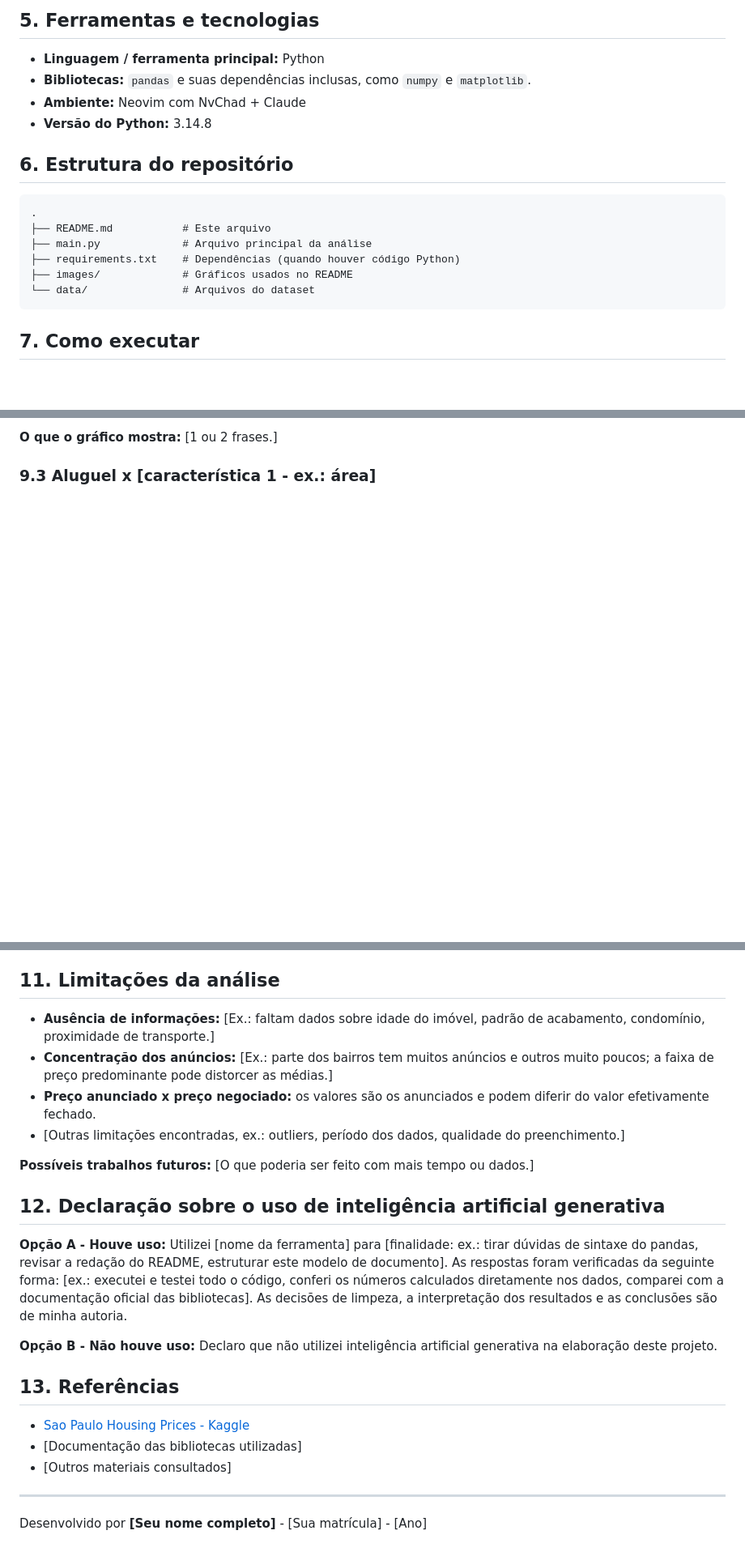
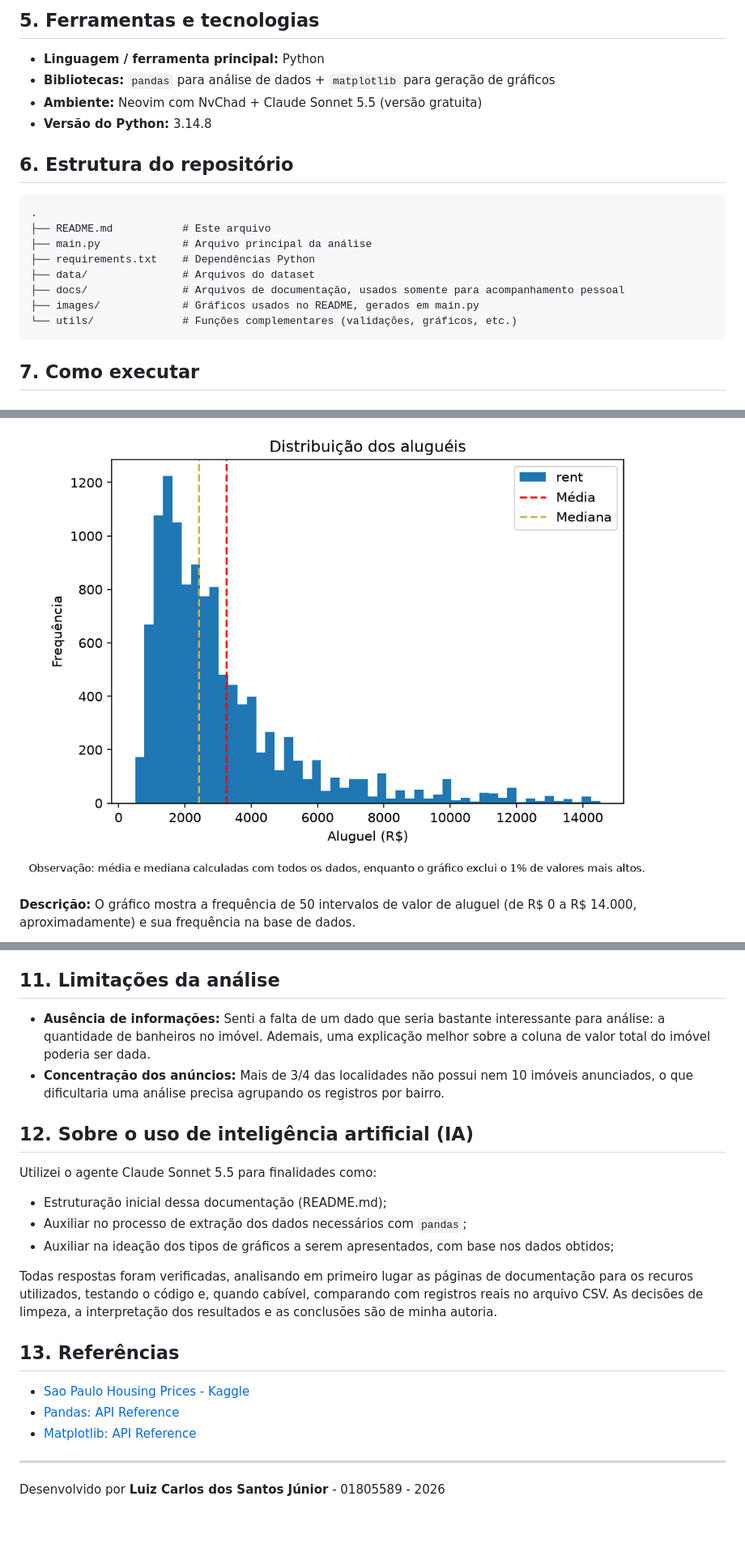
Before and after one commit to lucarl07/synapta, a Markdown page: README.md, 3 parts joined by grey strips. Shown at 81% size. GitHub-like rendering; pictures changed too: images/distribuicao_alugueis.png; blank space fills up the shorter version.

````diff
--- a/README.md
+++ b/README.md
@@ -66,8 +66,8 @@ Este repositório foi criado como entrega do desafio inicial proposto na Etapa 2
 ## 5. Ferramentas e tecnologias
 
 - **Linguagem / ferramenta principal:** Python
-- **Bibliotecas:** `pandas` e suas dependências inclusas, como `numpy` e `matplotlib`.
-- **Ambiente:** Neovim com NvChad + Claude
+- **Bibliotecas:** `pandas` para análise de dados + `matplotlib` para geração de gráficos
+- **Ambiente:** Neovim com NvChad + Claude Sonnet 5.5 (versão gratuita)
 - **Versão do Python:** 3.14.8
 
 ## 6. Estrutura do repositório
@@ -76,9 +76,11 @@ Este repositório foi criado como entrega do desafio inicial proposto na Etapa 2
 .
 ├── README.md           # Este arquivo
 ├── main.py             # Arquivo principal da análise
-├── requirements.txt    # Dependências (quando houver código Python)
-├── images/             # Gráficos usados no README
-└── data/               # Arquivos do dataset
+├── requirements.txt    # Dependências Python
+├── data/               # Arquivos do dataset
+├── docs/               # Arquivos de documentação, usados somente para acompanhamento pessoal
+├── images/             # Gráficos usados no README, gerados em main.py
+└── utils/              # Funções complementares (validações, gráficos, etc.)
 ```
 
 ## 7. Como executar
@@ -143,5 +145,5 @@ No total, tenha pelo menos 3 gráficos simples e legíveis. -->
 
-**O que o gráfico mostra:** [1 ou 2 frases.]
+![Histograma contendo a distribuição dos aluguéis](images/distribuicao_alugueis.png)
 
-### 9.3 Aluguel x [característica 1 - ex.: área]
+**Descrição:** O gráfico mostra a frequência de 50 intervalos de valor de aluguel (de R$ 0 a R$ 14.000, aproximadamente) e sua frequência na base de dados.
 
@@ -180,58 +179,24 @@ No total, tenha pelo menos 3 gráficos simples e legíveis. -->
 
 ## 11. Limitações da análise
 
-- **Ausência de informações:** [Ex.: faltam dados sobre idade do imóvel, padrão de acabamento, condomínio, proximidade de transporte.]
-- **Concentração dos anúncios:** [Ex.: parte dos bairros tem muitos anúncios e outros muito poucos; a faixa de preço predominante pode distorcer as médias.]
-- **Preço anunciado x preço negociado:** os valores são os anunciados e podem diferir do valor efetivamente fechado.
-- [Outras limitações encontradas, ex.: outliers, período dos dados, qualidade do preenchimento.]
+- **Ausência de informações:** Senti a falta de um dado que seria bastante interessante para análise: a quantidade de banheiros no imóvel. Ademais, uma explicação melhor sobre a coluna de valor total do imóvel poderia ser dada.
+- **Concentração dos anúncios:** Mais de 3/4 das localidades não possui nem 10 imóveis anunciados, o que dificultaria uma análise precisa agrupando os registros por bairro.
 
-**Possíveis trabalhos futuros:** [O que poderia ser feito com mais tempo ou dados.]
+## 12. Sobre o uso de inteligência artificial (IA)
 
-## 12. Declaração sobre o uso de inteligência artificial generativa
+Utilizei o agente Claude Sonnet 5.5 para finalidades como:
+- Estruturação inicial dessa documentação (README.md);
+- Auxiliar no processo de extração dos dados necessários com `pandas`;
+- Auxiliar na ideação dos tipos de gráficos a serem apresentados, com base nos dados obtidos;
 
-<!-- Escolha UMA das opções e apague a outra. Seja honesto e específico. -->
-
-**Opção A - Houve uso:**
-Utilizei [nome da ferramenta] para [finalidade: ex.: tirar dúvidas de sintaxe do pandas, revisar a redação do README, estruturar este modelo de documento]. As respostas foram verificadas da seguinte forma: [ex.: executei e testei todo o código, conferi os números calculados diretamente nos dados, comparei com a documentação oficial das bibliotecas]. As decisões de limpeza, a interpretação dos resultados e as conclusões são de minha autoria.
-
-**Opção B - Não houve uso:**
-Declaro que não utilizei inteligência artificial generativa na elaboração deste projeto.
+Todas respostas foram verificadas, analisando em primeiro lugar as páginas de documentação para os recuros utilizados, testando o código e, quando cabível, comparando com registros reais no arquivo CSV. As decisões de limpeza, a interpretação dos resultados e as conclusões são de minha autoria.
 
 ## 13. Referências
 
 - [Sao Paulo Housing Prices - Kaggle](https://www.kaggle.com/datasets/...)
-- [Documentação das bibliotecas utilizadas]
-- [Outros materiais consultados]
+- [Pandas: API Reference](https://pandas.pydata.org/docs/reference/api)
+- [Matplotlib: API Reference](https://matplotlib.org/stable/api/)
 
 ---
-Desenvolvido por **[Seu nome completo]** - [Sua matrícula] - [Ano]
 
-<!--
-CHECKLIST ANTES DE ENVIAR (apague esta seção depois)
-
-Tarefas do edital:
-[X] Colunas descritas com minhas próprias palavras
-[X] Nº de linhas e colunas informado
-[ ] Ausentes, repetidos e inconsistentes verificados (ou registrado que não houve alteração)
-[ ] Decisões de preparação explicadas
-[ ] Média e mediana calculadas + explicação da diferença
-[ ] Maiores e menores preços médios por localidade, com mínimo de registros justificado
-[ ] Aluguel comparado com pelo menos 2 características
-[ ] Pelo menos 3 gráficos, com título, eixos e explicação
-[ ] Pelo menos 5 conclusões objetivas
-[ ] Limitações registradas
-[ ] Pergunta orientadora respondida (incluindo o que os dados não permitem concluir)
-
-Repositório:
-[X] Arquivo principal da análise (notebook, .py, planilha ou .pbix)
-[ ] README.md sem nenhum [colchete] restante
-[X] requirements.txt (se usou Python)
-[ ] Pasta images/ com os gráficos referenciados
-[ ] Dataset NÃO republicado se a licença não permitir (link + instruções)
-[ ] Declaração de IA preenchida (uma opção só)
-[ ] Repositório público e link testado
-
-E-mail:
-[X] Assunto: Desafio SYNAPTA - [nome completo]
-[ ] Corpo: nome completo, matrícula, período atual, projeto escolhido e link do GitHub
--->
+Desenvolvido por **Luiz Carlos dos Santos Júnior** - 01805589 - 2026
````
Also changed, not shown: other parts of README.md (+19 -22 lines), docs/CONTEXT.md (+2 -2 lines), 2 other files.
